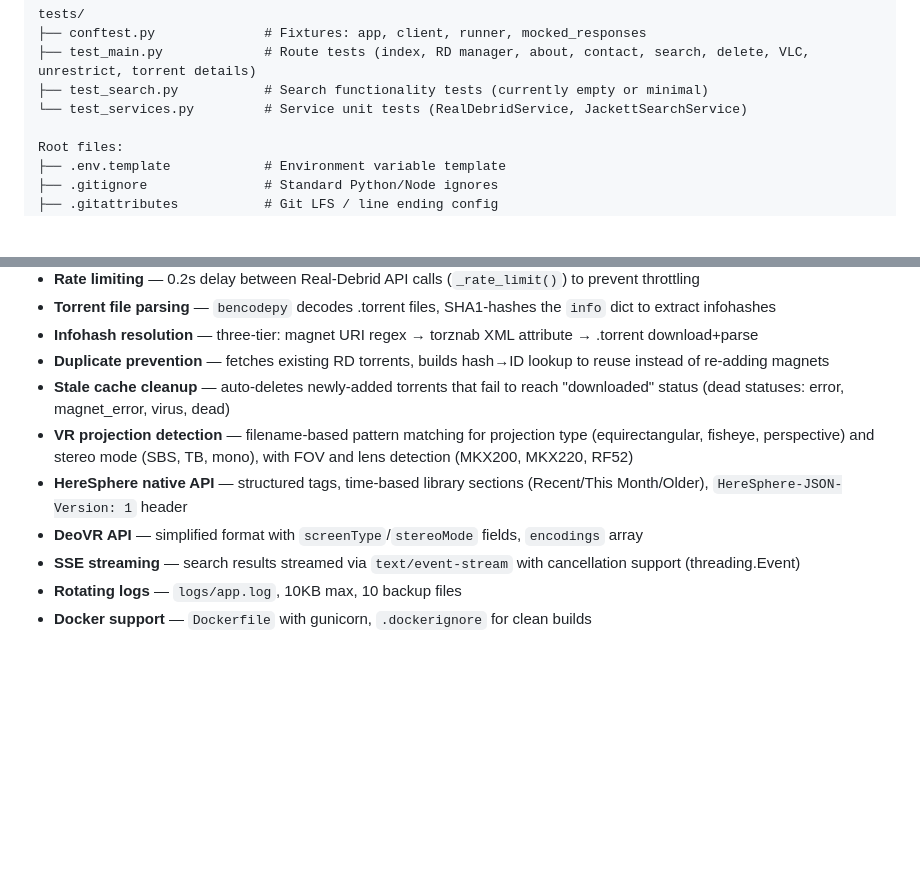
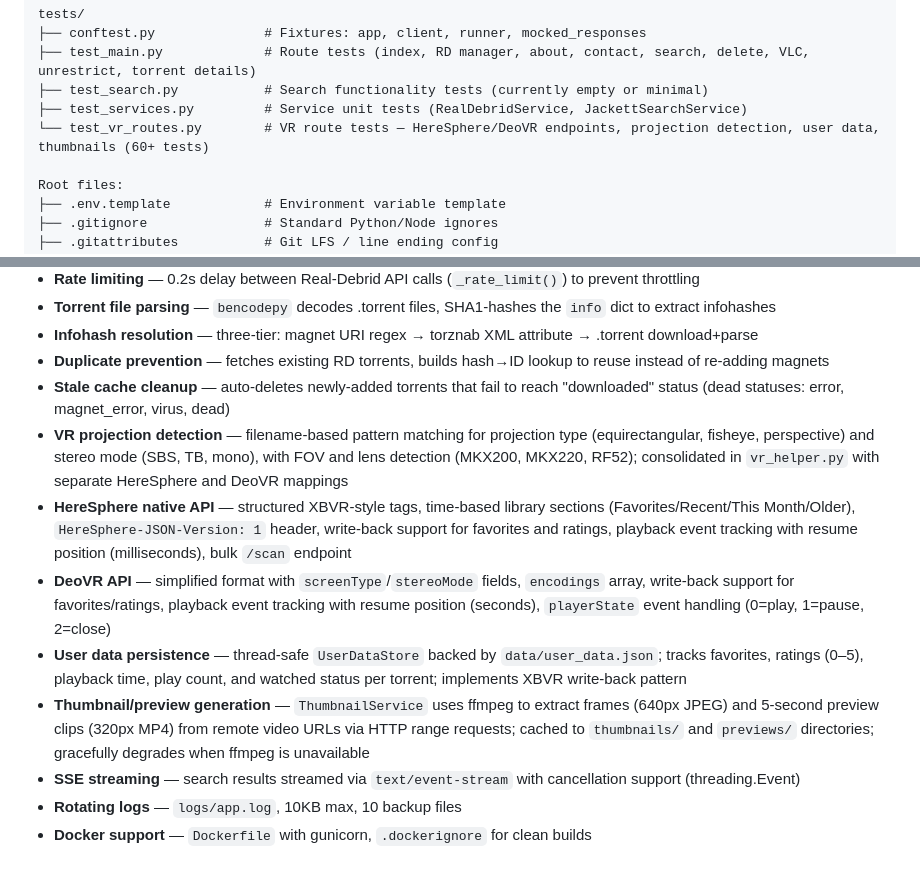
Before and after one commit to anhtdang92/Debrid_Scout, a Markdown page: CLAUDE.md, 2 parts joined by grey strips. Rendered like a GitHub page; blank space fills up the shorter version.

```diff
--- a/CLAUDE.md
+++ b/CLAUDE.md
@@ -145,7 +179,8 @@ tests/
 ├── conftest.py              # Fixtures: app, client, runner, mocked_responses
 ├── test_main.py             # Route tests (index, RD manager, about, contact, search, delete, VLC, unrestrict, torrent details)
 ├── test_search.py           # Search functionality tests (currently empty or minimal)
-└── test_services.py         # Service unit tests (RealDebridService, JackettSearchService)
+├── test_services.py         # Service unit tests (RealDebridService, JackettSearchService)
+└── test_vr_routes.py        # VR route tests — HereSphere/DeoVR endpoints, projection detection, user data, thumbnails (60+ tests)
 
 Root files:
 ├── .env.template            # Environment variable template
@@ -176,9 +211,11 @@ Root files:
 - **Infohash resolution** — three-tier: magnet URI regex → torznab XML attribute → .torrent download+parse
 - **Duplicate prevention** — fetches existing RD torrents, builds hash→ID lookup to reuse instead of re-adding magnets
 - **Stale cache cleanup** — auto-deletes newly-added torrents that fail to reach "downloaded" status (dead statuses: error, magnet_error, virus, dead)
-- **VR projection detection** — filename-based pattern matching for projection type (equirectangular, fisheye, perspective) and stereo mode (SBS, TB, mono), with FOV and lens detection (MKX200, MKX220, RF52)
-- **HereSphere native API** — structured tags, time-based library sections (Recent/This Month/Older), `HereSphere-JSON-Version: 1` header
-- **DeoVR API** — simplified format with `screenType`/`stereoMode` fields, `encodings` array
+- **VR projection detection** — filename-based pattern matching for projection type (equirectangular, fisheye, perspective) and stereo mode (SBS, TB, mono), with FOV and lens detection (MKX200, MKX220, RF52); consolidated in `vr_helper.py` with separate HereSphere and DeoVR mappings
+- **HereSphere native API** — structured XBVR-style tags, time-based library sections (Favorites/Recent/This Month/Older), `HereSphere-JSON-Version: 1` header, write-back support for favorites and ratings, playback event tracking with resume position (milliseconds), bulk `/scan` endpoint
+- **DeoVR API** — simplified format with `screenType`/`stereoMode` fields, `encodings` array, write-back support for favorites/ratings, playback event tracking with resume position (seconds), `playerState` event handling (0=play, 1=pause, 2=close)
+- **User data persistence** — thread-safe `UserDataStore` backed by `data/user_data.json`; tracks favorites, ratings (0–5), playback time, play count, and watched status per torrent; implements XBVR write-back pattern
+- **Thumbnail/preview generation** — `ThumbnailService` uses ffmpeg to extract frames (640px JPEG) and 5-second preview clips (320px MP4) from remote video URLs via HTTP range requests; cached to `thumbnails/` and `previews/` directories; gracefully degrades when ffmpeg is unavailable
 - **SSE streaming** — search results streamed via `text/event-stream` with cancellation support (threading.Event)
 - **Rotating logs** — `logs/app.log`, 10KB max, 10 backup files
 - **Docker support** — `Dockerfile` with gunicorn, `.dockerignore` for clean builds
```
Also changed, not shown: other parts of CLAUDE.md (+35 -1 lines).
